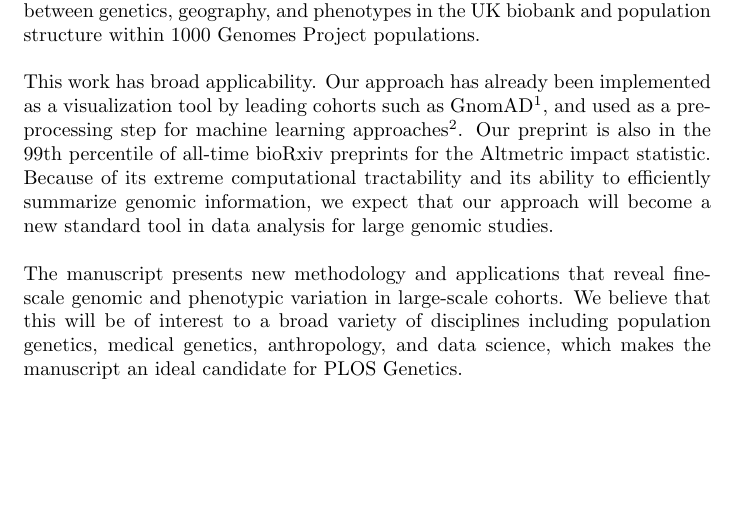
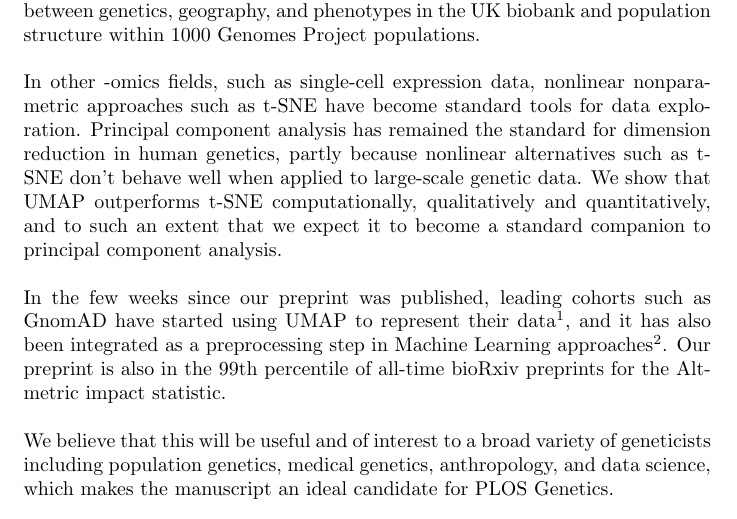
Before and after one commit to diazale/gt-dimred, a LaTeX document (ms/cover_letter.tex): part of the page, cut so that both start at the same text, the shorter picture padded with empty space. Compiled offline with pdfLaTeX.

Commit message:
cover letter edits: added tsne

```diff
--- a/ms/cover_letter.tex
+++ b/ms/cover_letter.tex
@@ -8,9 +8,11 @@ We are pleased to submit our manuscript \emph{UMAP reveals cryptic population st
 \\\\
 By applying UMAP to large contemporary human genetic datasets (the 1000 Genomes Project, the Health and Retirement Study, and the UK biobank), we reveal a wide range of patterns that had never been observed in these well-studied cohorts. For example, we identify a cluster of Hispanic individuals that is largely restricted to the US Mountain region. These individuals are likely descendants of the Hispano population. We also identify multiple associations between genetics, geography, and phenotypes in the UK biobank and population structure within 1000 Genomes Project populations.
 \\\\
-This work has broad applicability. Our approach has already been implemented as a visualization tool by leading cohorts such as GnomAD\footnote{Fancioli, Laurent. ``gnomAD v2.1''. https://macarthurlab.org/2018/10/17/gnomad-v2-1/ (2018-10-17).}, and used as a preprocessing step for machine learning approaches\footnote{Tonkin-Hill, Gerry, et al. ``Fast Hierarchical Bayesian Analysis of Population Structure.'' bioRxiv (2018): 454355.}. Our preprint is also in the 99th percentile of all-time bioRxiv preprints for the Altmetric impact statistic. Because of its extreme computational tractability and its ability to efficiently summarize genomic information, we expect that our approach will become a new standard tool in data analysis for large genomic studies.
+In other -omics fields, such as single-cell expression data, nonlinear nonparametric approaches such as t-SNE have become standard tools for data exploration. Principal component analysis has remained the standard for dimension reduction in human genetics, partly because nonlinear alternatives such as t-SNE don't behave well when applied to large-scale genetic data. We show that UMAP outperforms t-SNE computationally, qualitatively and quantitatively, and to such an extent that we expect it to become a standard companion to principal component analysis.
 \\\\
-The manuscript presents new methodology and applications that reveal fine-scale genomic and phenotypic variation in large-scale cohorts.  We believe that this will be of interest to a broad variety of disciplines including population genetics, medical genetics, anthropology, and data science, which makes the manuscript an ideal candidate for PLOS Genetics.
+In the few weeks since our preprint was published, leading cohorts such as GnomAD have started using UMAP to represent their data\footnote{Fancioli, Laurent. ``gnomAD v2.1''. https://macarthurlab.org/2018/10/17/gnomad-v2-1/ (2018-10-17)}, and it has also been integrated as a preprocessing step in Machine Learning approaches\footnote{Tonkin-Hill, Gerry, et al. ``Fast Hierarchical Bayesian Analysis of Population Structure.'' bioRxiv (2018): 454355.}. Our preprint is also in the 99th percentile of all-time bioRxiv preprints for the Altmetric impact statistic.
+\\\\
+We believe that this will be useful and of interest to a broad variety of geneticists including population genetics, medical genetics, anthropology, and data science, which makes the manuscript an ideal candidate for PLOS Genetics.
 \\
 \\
 Sincerely,
```
